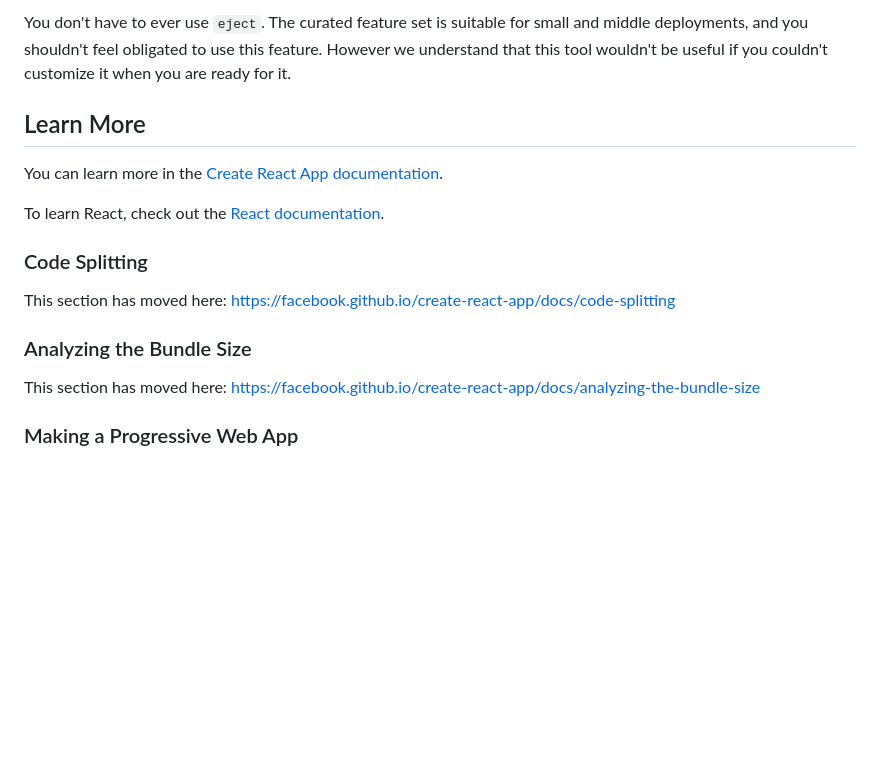
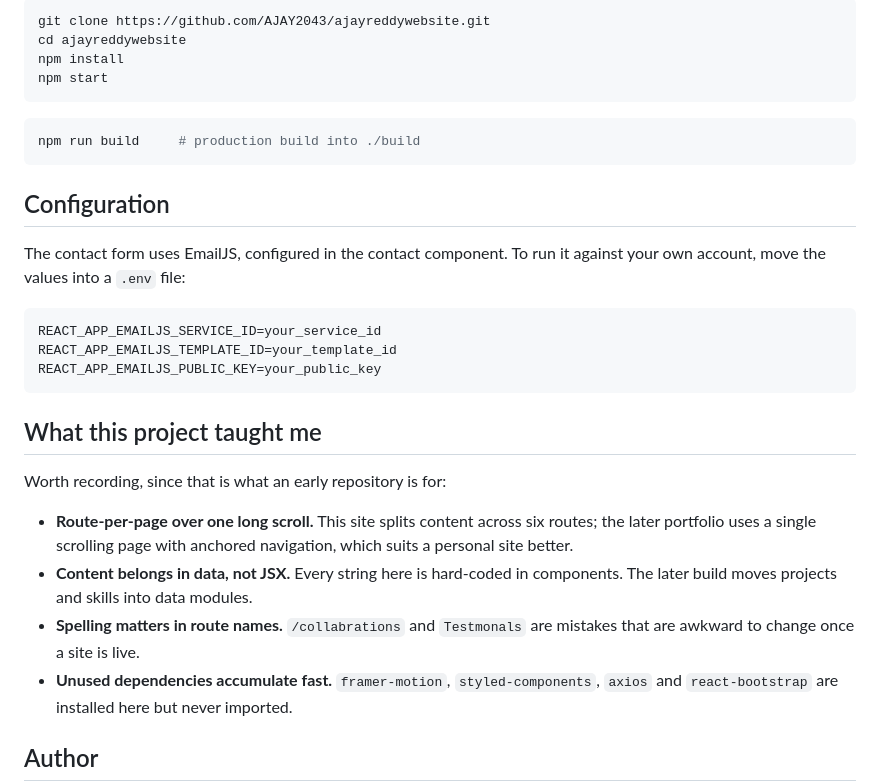
Before and after one commit to AJAY2043/ajayreddywebsite, a Markdown page: README.md, the part around one of its changes. Rendered like a GitHub page; blank space fills up the shorter version.

````diff
--- a/README.md
+++ b/README.md
@@ -39,19 +61,33 @@ Instead, it will copy all the configuration files and the transitive dependencie
 
-You don't have to ever use `eject`. The curated feature set is suitable for small and middle deployments, and you shouldn't feel obligated to use this feature. However we understand that this tool wouldn't be useful if you couldn't customize it when you are ready for it.
+```bash
+git clone https://github.com/AJAY2043/ajayreddywebsite.git
+cd ajayreddywebsite
+npm install
+npm start
+```
 
-## Learn More
+```bash
+npm run build     # production build into ./build
+```
 
-You can learn more in the [Create React App documentation](https://facebook.github.io/create-react-app/docs/getting-started).
+## Configuration
 
-To learn React, check out the [React documentation](https://reactjs.org/).
+The contact form uses EmailJS, configured in the contact component. To run it against your own account, move the values into a `.env` file:
 
-### Code Splitting
+```bash
+REACT_APP_EMAILJS_SERVICE_ID=your_service_id
+REACT_APP_EMAILJS_TEMPLATE_ID=your_template_id
+REACT_APP_EMAILJS_PUBLIC_KEY=your_public_key
+```
 
-This section has moved here: [https://facebook.github.io/create-react-app/docs/code-splitting](https://facebook.github.io/create-react-app/docs/code-splitting)
+## What this project taught me
 
-### Analyzing the Bundle Size
+Worth recording, since that is what an early repository is for:
 
-This section has moved here: [https://facebook.github.io/create-react-app/docs/analyzing-the-bundle-size](https://facebook.github.io/create-react-app/docs/analyzing-the-bundle-size)
+- **Route-per-page over one long scroll.** This site splits content across six routes; the later portfolio uses a single scrolling page with anchored navigation, which suits a personal site better.
+- **Content belongs in data, not JSX.** Every string here is hard-coded in components. The later build moves projects and skills into data modules.
+- **Spelling matters in route names.** `/collabrations` and `Testmonals` are mistakes that are awkward to change once a site is live.
+- **Unused dependencies accumulate fast.** `framer-motion`, `styled-components`, `axios` and `react-bootstrap` are installed here but never imported.
 
-### Making a Progressive Web App
+## Author
 
````
Also changed, not shown: other parts of README.md (+46 -38 lines), assets/banner.png (added), assets/preview-home.jpg (added), 1 other file.
